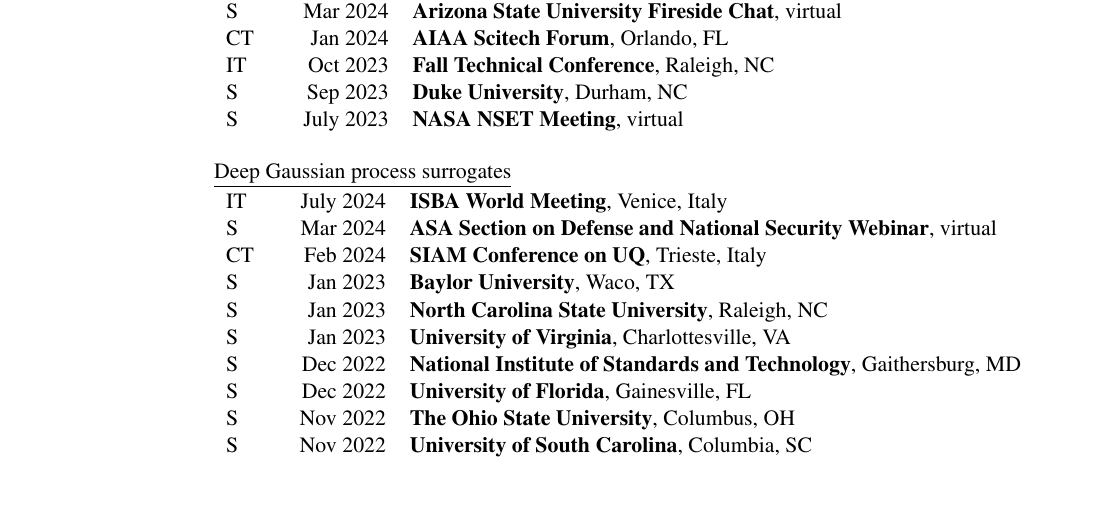
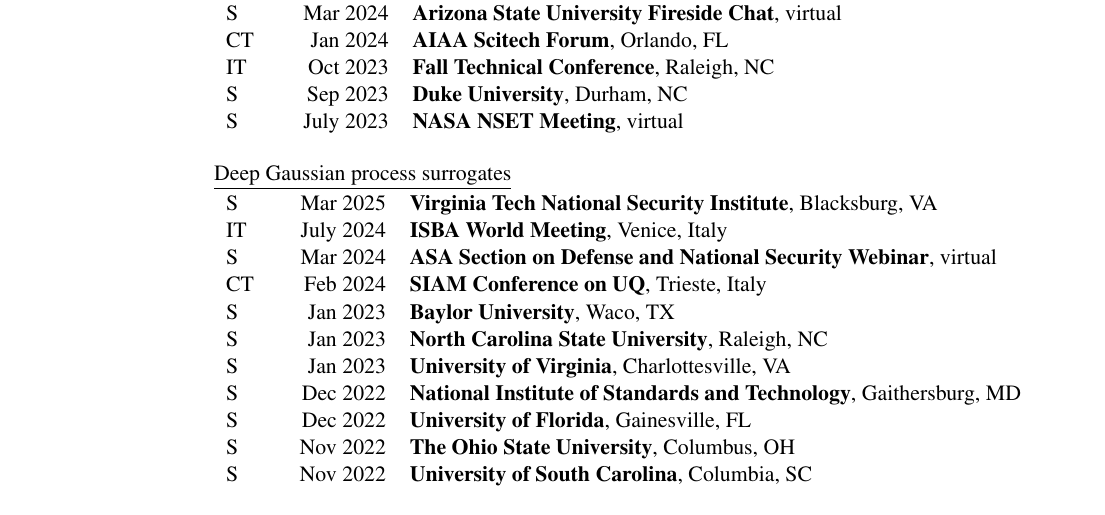
Before and after one commit to anniesbooth/anniesbooth.github.io, a LaTeX CV (files/BoothCV.tex): part of page 3 of 5, cut so that both start at the same text. Compiled offline with pdfLaTeX.

Commit message:
new seminar

```diff
--- a/files/BoothCV.tex
+++ b/files/BoothCV.tex
@@ -190,6 +190,7 @@
 
 \underline{Deep Gaussian process surrogates}\\
 \begin{tabular}{lrl}
+S\quad\quad & Mar 2025 & {\bf Virginia Tech National Security Institute}, Blacksburg, VA \\
 IT\quad\quad & July 2024 & {\bf ISBA World Meeting}, Venice, Italy \\
 S\quad\quad & Mar 2024 & {\bf ASA Section on Defense and National Security Webinar}, virtual \\
 CT\quad\quad & Feb 2024 & {\bf SIAM Conference on UQ}, Trieste, Italy \\
```
Also changed, not shown: files/BoothCV.pdf.
